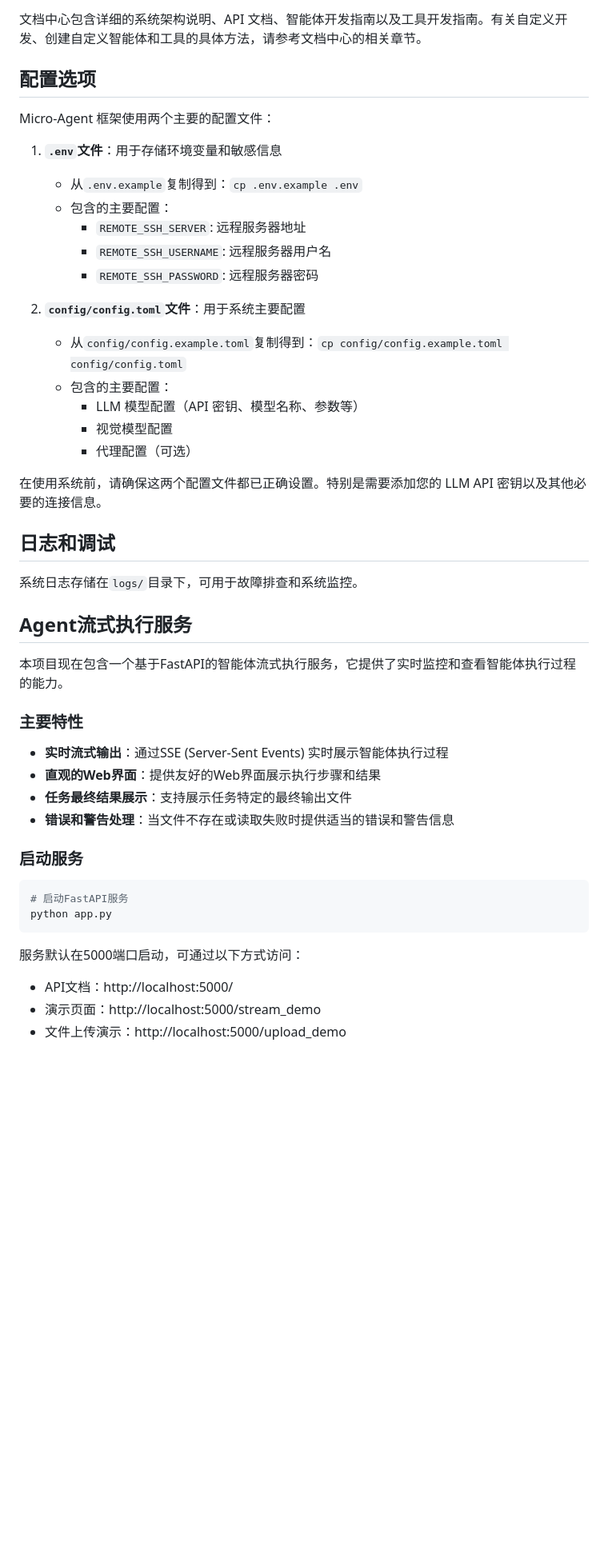
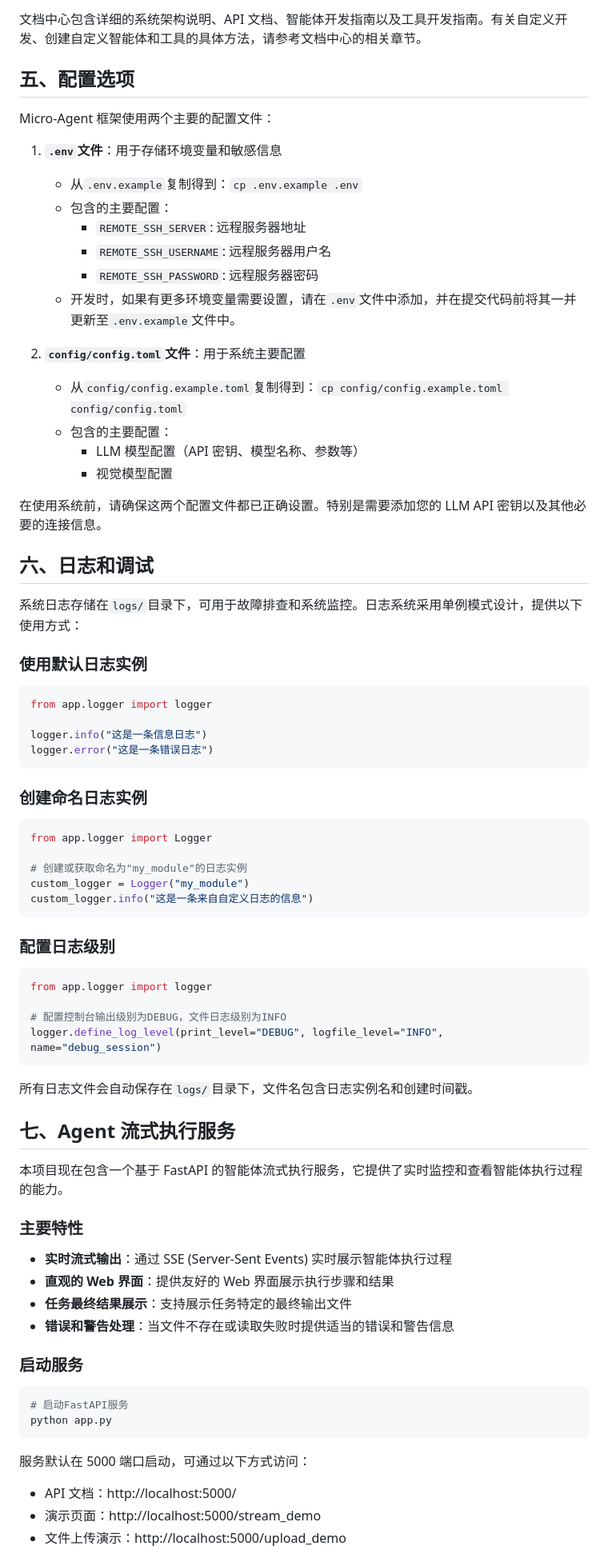
Before and after one commit to PolarSnowLeopard/Micro-Agent, a Markdown page: README.md, the part around the change printed below. Shown: that part at 80% size. Rendered like a GitHub page; blank space fills up the shorter version.

````diff
--- a/README.md
+++ b/README.md
@@ -146,7 +177,7 @@ Micro-Agent 框架的主要组件包括：
 
 文档中心包含详细的系统架构说明、API 文档、智能体开发指南以及工具开发指南。有关自定义开发、创建自定义智能体和工具的具体方法，请参考文档中心的相关章节。
 
-## 配置选项
+## 五、配置选项
 
 Micro-Agent 框架使用两个主要的配置文件：
 
@@ -157,28 +188,58 @@ Micro-Agent 框架使用两个主要的配置文件：
      - `REMOTE_SSH_SERVER`: 远程服务器地址
      - `REMOTE_SSH_USERNAME`: 远程服务器用户名
      - `REMOTE_SSH_PASSWORD`: 远程服务器密码
+   - 开发时，如果有更多环境变量需要设置，请在`.env`文件中添加，并在提交代码前将其一并更新至`.env.example`文件中。
 
 2. **`config/config.toml`文件**：用于系统主要配置
    - 从`config/config.example.toml`复制得到：`cp config/config.example.toml config/config.toml`
    - 包含的主要配置：
      - LLM 模型配置（API 密钥、模型名称、参数等）
      - 视觉模型配置
-     - 代理配置（可选）
 
 在使用系统前，请确保这两个配置文件都已正确设置。特别是需要添加您的 LLM API 密钥以及其他必要的连接信息。
 
-## 日志和调试
+## 六、日志和调试
 
-系统日志存储在`logs/`目录下，可用于故障排查和系统监控。
+系统日志存储在`logs/`目录下，可用于故障排查和系统监控。日志系统采用单例模式设计，提供以下使用方式：
 
-## Agent流式执行服务
+### 使用默认日志实例
 
-本项目现在包含一个基于FastAPI的智能体流式执行服务，它提供了实时监控和查看智能体执行过程的能力。
+```python
+from app.logger import logger
+
+logger.info("这是一条信息日志")
+logger.error("这是一条错误日志")
+```
+
+### 创建命名日志实例
+
+```python
+from app.logger import Logger
+
+# 创建或获取命名为"my_module"的日志实例
+custom_logger = Logger("my_module")
+custom_logger.info("这是一条来自自定义日志的信息")
+```
+
+### 配置日志级别
+
+```python
+from app.logger import logger
+
+# 配置控制台输出级别为DEBUG，文件日志级别为INFO
+logger.define_log_level(print_level="DEBUG", logfile_level="INFO", name="debug_session")
+```
+
+所有日志文件会自动保存在`logs/`目录下，文件名包含日志实例名和创建时间戳。
+
+## 七、Agent 流式执行服务
+
+本项目现在包含一个基于 FastAPI 的智能体流式执行服务，它提供了实时监控和查看智能体执行过程的能力。
 
 ### 主要特性
 
-- **实时流式输出**：通过SSE (Server-Sent Events) 实时展示智能体执行过程
-- **直观的Web界面**：提供友好的Web界面展示执行步骤和结果
+- **实时流式输出**：通过 SSE (Server-Sent Events) 实时展示智能体执行过程
+- **直观的 Web 界面**：提供友好的 Web 界面展示执行步骤和结果
 - **任务最终结果展示**：支持展示任务特定的最终输出文件
 - **错误和警告处理**：当文件不存在或读取失败时提供适当的错误和警告信息
 
@@ -189,9 +250,9 @@ Micro-Agent 框架使用两个主要的配置文件：
 python app.py
 ```
 
-服务默认在5000端口启动，可通过以下方式访问：
+服务默认在 5000 端口启动，可通过以下方式访问：
 
-- API文档：http://localhost:5000/
+- API 文档：http://localhost:5000/
 - 演示页面：http://localhost:5000/stream_demo
 - 文件上传演示：http://localhost:5000/upload_demo
 
````
Also changed, not shown: other parts of README.md (+58 -25 lines).
